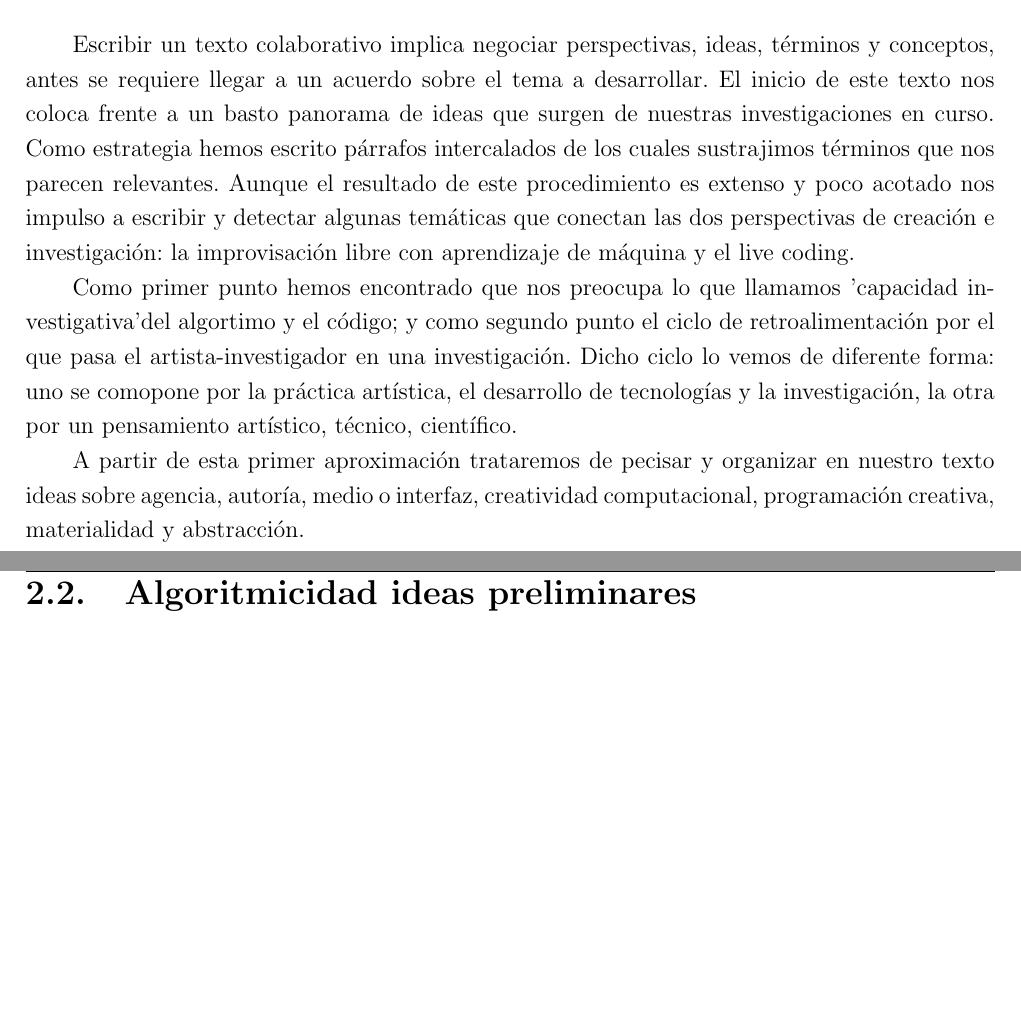
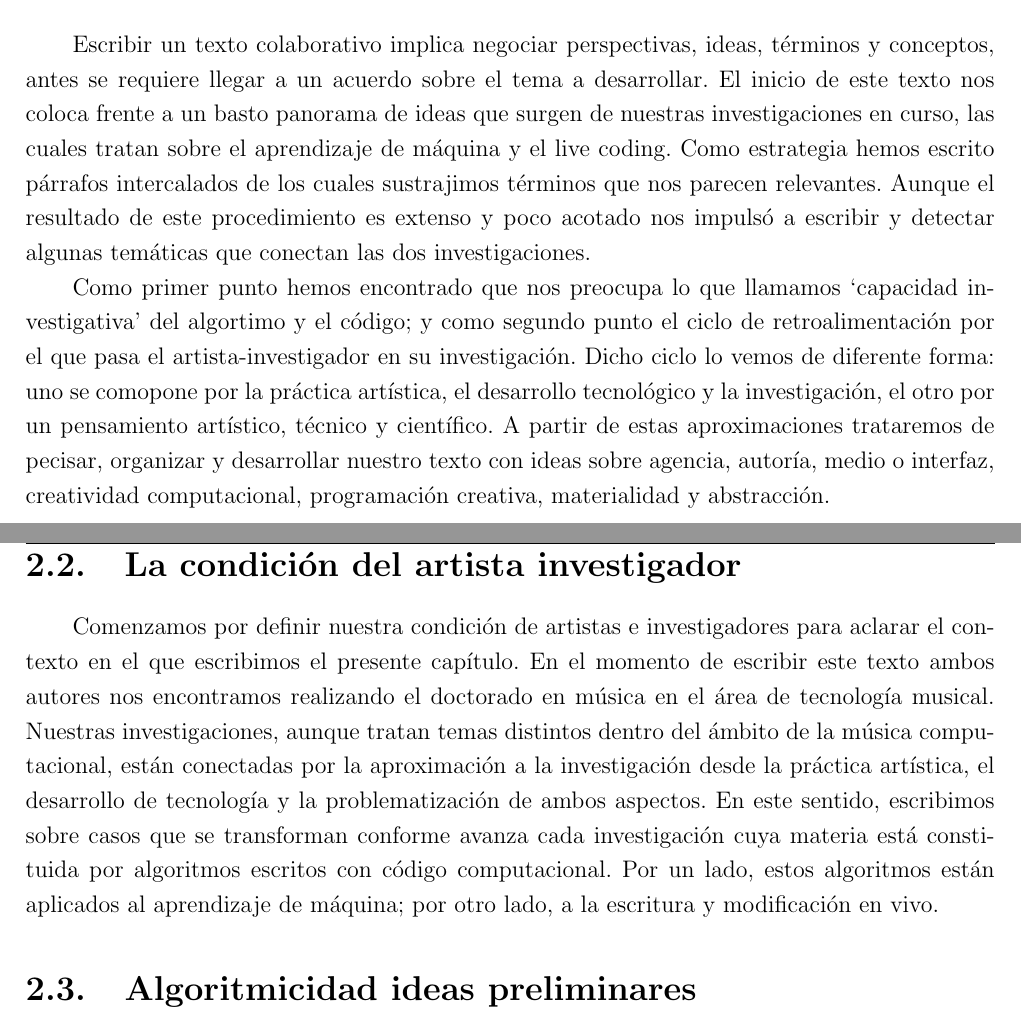
Before and after one commit to sptm-unam/Libro-SPTM-2021-obsoleto, a LaTeX book (código/src/superCapV01.tex, which reads código/src/sections/subCap1.tex): two parts of pages 4 and 5 of 13, joined at a grey line, cut so that both start at the same text, the shorter picture padded with empty space. Compiled offline with pdfLaTeX.

Commit message:
condicón artista investigador

```diff
--- a/código/src/sections/subCap1.tex
+++ b/código/src/sections/subCap1.tex
@@ -4,11 +4,12 @@
 \author{Aaron Castañeda y Hernani Villaseñor}
 
 \section{Introducción}
-Escribir un texto colaborativo implica negociar perspectivas, ideas, términos y conceptos, antes se requiere llegar a un acuerdo sobre el tema a desarrollar. El inicio de este texto nos coloca frente a un basto panorama de ideas que surgen de nuestras investigaciones en curso. Como estrategia hemos escrito párrafos intercalados de los cuales sustrajimos términos que nos parecen relevantes. Aunque el resultado de este procedimiento es extenso y poco acotado nos impulso a escribir y detectar algunas temáticas que conectan las dos perspectivas de creación e investigación: la improvisación libre con aprendizaje de máquina y el live coding.
+Escribir un texto colaborativo implica negociar perspectivas, ideas, términos y conceptos, antes se requiere llegar a un acuerdo sobre el tema a desarrollar. El inicio de este texto nos coloca frente a un basto panorama de ideas que surgen de nuestras investigaciones en curso, las cuales tratan sobre el aprendizaje de máquina y el live coding. Como estrategia hemos escrito párrafos intercalados de los cuales sustrajimos términos que nos parecen relevantes. Aunque el resultado de este procedimiento es extenso y poco acotado nos impulsó a escribir y detectar algunas temáticas que conectan las dos investigaciones.
 
-Como primer punto hemos encontrado que nos preocupa lo que llamamos 'capacidad investigativa' del algortimo y el código; y como segundo punto el ciclo de retroalimentación por el que pasa el artista-investigador en una investigación. Dicho ciclo lo vemos de diferente forma: uno se comopone por la práctica artística, el desarrollo de tecnologías y la investigación, la otra por un pensamiento artístico, técnico, científico.
+Como primer punto hemos encontrado que nos preocupa lo que llamamos ‘capacidad investigativa’ del algortimo y el código; y como segundo punto el ciclo de retroalimentación por el que pasa el artista-investigador en su investigación. Dicho ciclo lo vemos de diferente forma: uno se comopone por la práctica artística, el desarrollo tecnológico y la investigación, el otro por un pensamiento artístico, técnico y científico. A partir de estas aproximaciones trataremos de pecisar, organizar y desarrollar nuestro texto con ideas sobre agencia, autoría, medio o interfaz, creatividad computacional, programación creativa, materialidad y abstracción.
 
-A partir de esta primer aproximación trataremos de pecisar y organizar en nuestro texto ideas sobre agencia, autoría, medio o interfaz, creatividad computacional, programación creativa, materialidad y abstracción.
+\section{La condición del artista investigador}
+Comenzamos por definir nuestra condición de artistas e investigadores para aclarar el contexto en el que escribimos el presente capítulo. En el momento de escribir este texto ambos autores nos encontramos realizando el doctorado en música en el área de tecnología musical. Nuestras investigaciones, aunque tratan temas distintos dentro del ámbito de la música computacional, están conectadas por la aproximación a la investigación desde la práctica artística, el desarrollo de tecnología y la problematización de ambos aspectos. En este sentido, escribimos sobre casos que se transforman conforme avanza cada investigación cuya materia está constituida por algoritmos escritos con código computacional. Por un lado, estos algoritmos están aplicados al aprendizaje de máquina; por otro lado, a la escritura y modificación en vivo.
 
 \section{Algoritmicidad ideas preliminares}
 
```
Also changed, not shown: código/src/superCapV01.pdf, código/src/sections/subCap1.tex (2 more changed lines).
